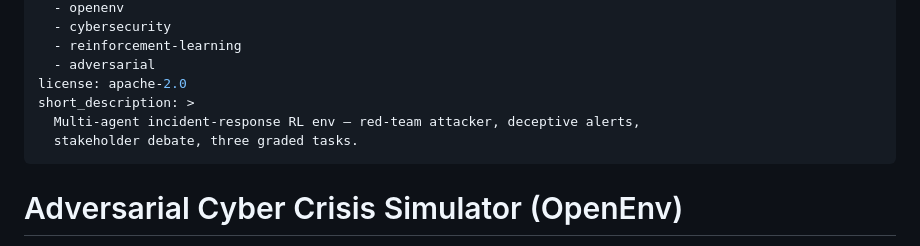
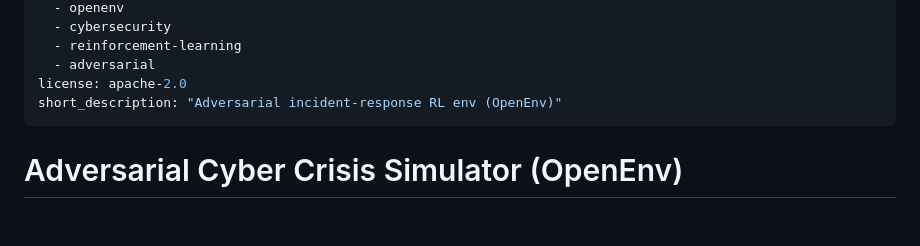
Before and after one commit to ArsheelPatel06/Crisis_Environment, a Markdown page: README.md, the part around the change. GitHub-like rendering; blank space fills up the shorter version.

Commit message:
fix: shorten HF Space short_description to ≤60 chars
Made-with: Cursor

```diff
--- a/README.md
+++ b/README.md
@@ -11,9 +11,7 @@ tags:
   - reinforcement-learning
   - adversarial
 license: apache-2.0
-short_description: >
-  Multi-agent incident-response RL env — red-team attacker, deceptive alerts,
-  stakeholder debate, three graded tasks.
+short_description: "Adversarial incident-response RL env (OpenEnv)"
 ---
 
 # Adversarial Cyber Crisis Simulator (OpenEnv)
```
